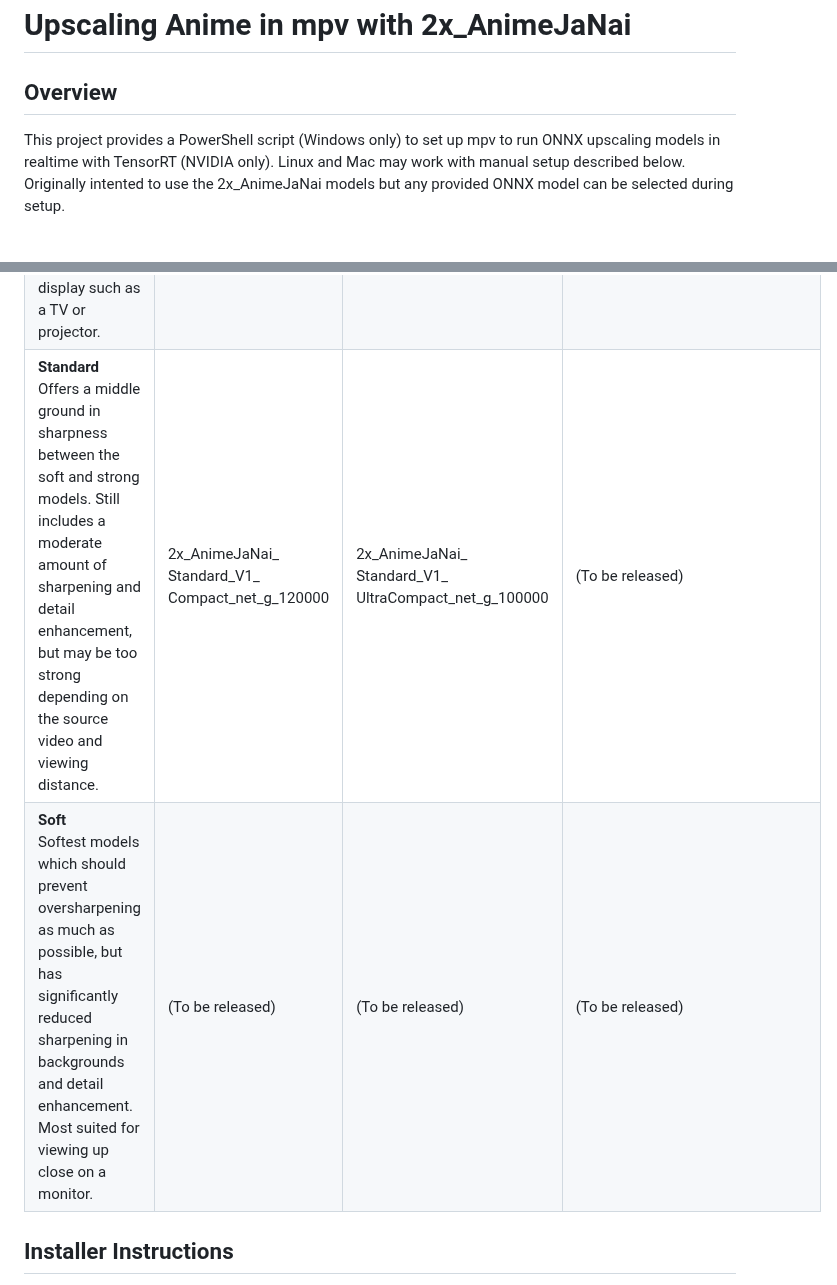
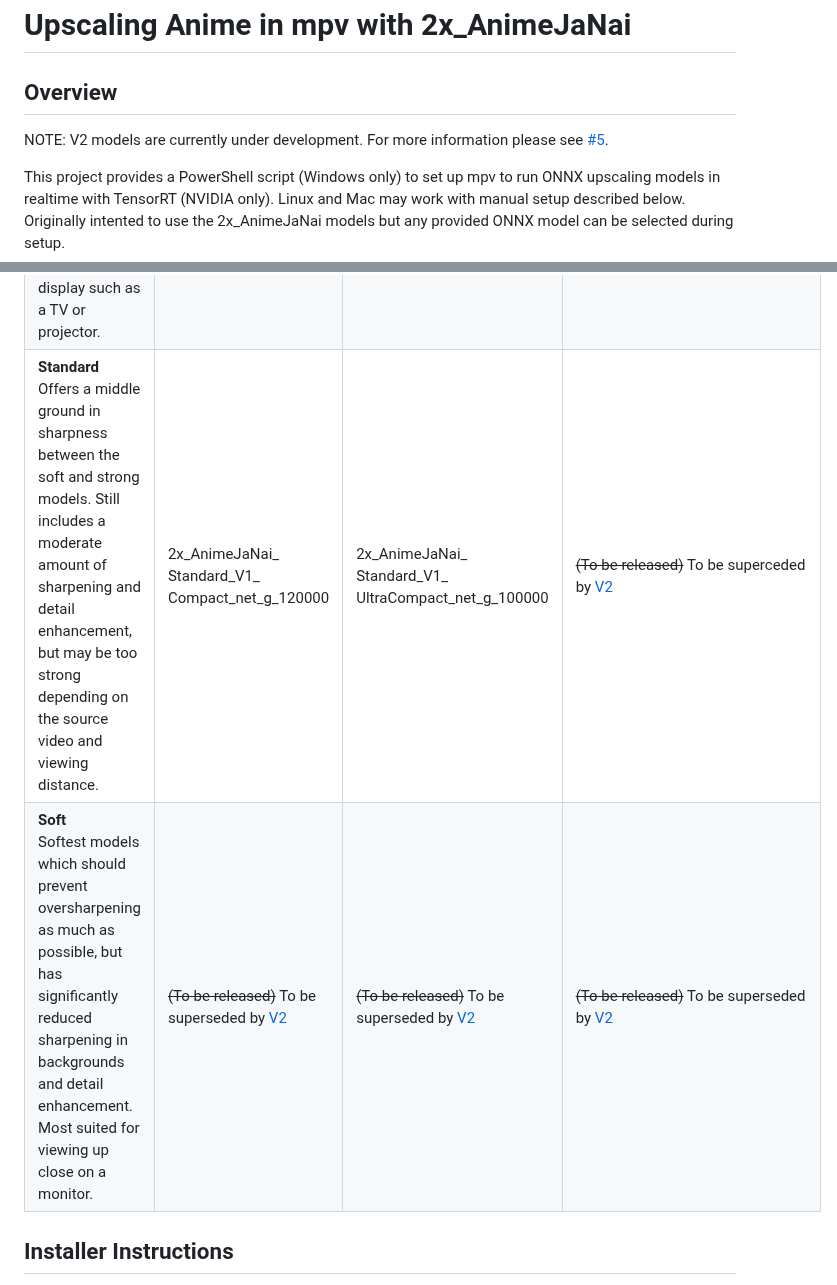
Before and after one commit to the-database/mpv-upscale-2x_animejanai, a Markdown page: README.md, 2 parts joined by grey strips. GitHub-like rendering; blank space fills up the shorter version.

```diff
--- a/README.md
+++ b/README.md
@@ -1,6 +1,8 @@
 # Upscaling Anime in mpv with 2x_AnimeJaNai
 
 ## Overview
+NOTE: V2 models are currently under development. For more information please see [#5](/../../issues/5).
+
 This project provides a PowerShell script (Windows only) to set up mpv to run ONNX upscaling models in realtime with TensorRT (NVIDIA only). Linux and Mac may work with manual setup described below. Originally intented to use the 2x_AnimeJaNai models but any provided ONNX model can be selected during setup.
 
 ## 2x_AnimeJaNai Model
@@ -20,8 +22,8 @@ Comparisons of all 2x_AnimeJaNai variants to Anime4K + other upscalers and compa
 |---|---|---|---|
 |  | **Compact**<br>Highest quality models which are also the sharpest and have the most detail enhancement. Requires minimum of RTX 4090 for realitime playback, so it is most suitable for pre-rendering upscales.  | **UltraCompact**<br>High quality models which trade slight quality for major performance gains. The UltraCompact models have the best balance of quality and performance. Requires minimum of RTX 3080 for realtime playback.   | **SuperUltraCompact**<br>Fastest performance models which sacrifice a bit more quality and sharpness, primarily in background detail. Use if running any card slower than the RTX 3080 for realtime playback. Minimum card required for realtime playback has yet to be determined.  |
 | **Strong**<br>Sharpest models which may oversharpen some images, but can offer a pleasant amount of sharpness when viewing from a distance on a display such as a TV or projector.  | 2x_AnimeJaNai_ Strong_V1_ Compact_net_g_120000  | 2x_AnimeJaNai_ Strong_V1_ UltraCompact_net_g_100000  |  2x_AnimeJaNai_ Strong_V1_ SuperUltraCompact_net_g_100000 |
-| **Standard**<br>Offers a middle ground in sharpness between the soft and strong models. Still includes a moderate amount of sharpening and detail enhancement, but may be too strong depending on the source video and viewing distance.   | 2x_AnimeJaNai_ Standard_V1_ Compact_net_g_120000  | 2x_AnimeJaNai_ Standard_V1_ UltraCompact_net_g_100000  | (To be released)  |
-| **Soft**<br>Softest models which should prevent oversharpening as much as possible, but has significantly reduced sharpening in backgrounds and detail enhancement. Most suited for viewing up close on a monitor.  | (To be released)  | (To be released)  | (To be released)  |
+| **Standard**<br>Offers a middle ground in sharpness between the soft and strong models. Still includes a moderate amount of sharpening and detail enhancement, but may be too strong depending on the source video and viewing distance.   | 2x_AnimeJaNai_ Standard_V1_ Compact_net_g_120000  | 2x_AnimeJaNai_ Standard_V1_ UltraCompact_net_g_100000  | ~~(To be released)~~ To be superceded by [V2](/../../issues/5)  |
+| **Soft**<br>Softest models which should prevent oversharpening as much as possible, but has significantly reduced sharpening in backgrounds and detail enhancement. Most suited for viewing up close on a monitor.  | ~~(To be released)~~ To be superseded by [V2](/../../issues/5)  | ~~(To be released)~~ To be superseded by [V2](/../../issues/5)  | ~~(To be released)~~ To be superseded by [V2](/../../issues/5)  |
 
 ## Installer Instructions
 1. Download and extract the [latest release](https://github.com/the-database/mpv-upscale-2x_animejanai/releases/download/1.0.0/mpv-upscale-2x_animejanai_v1.zip).
```
